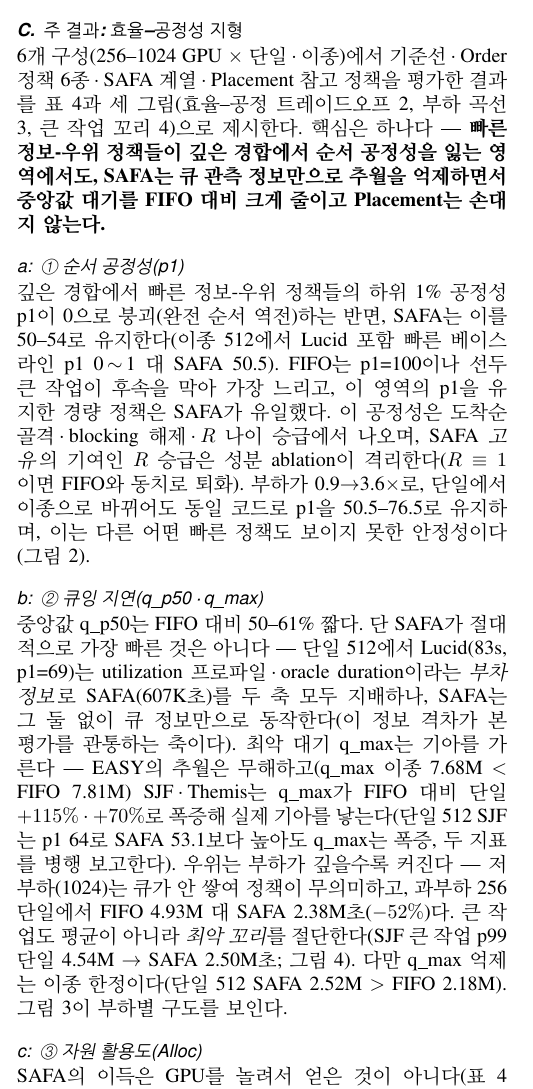
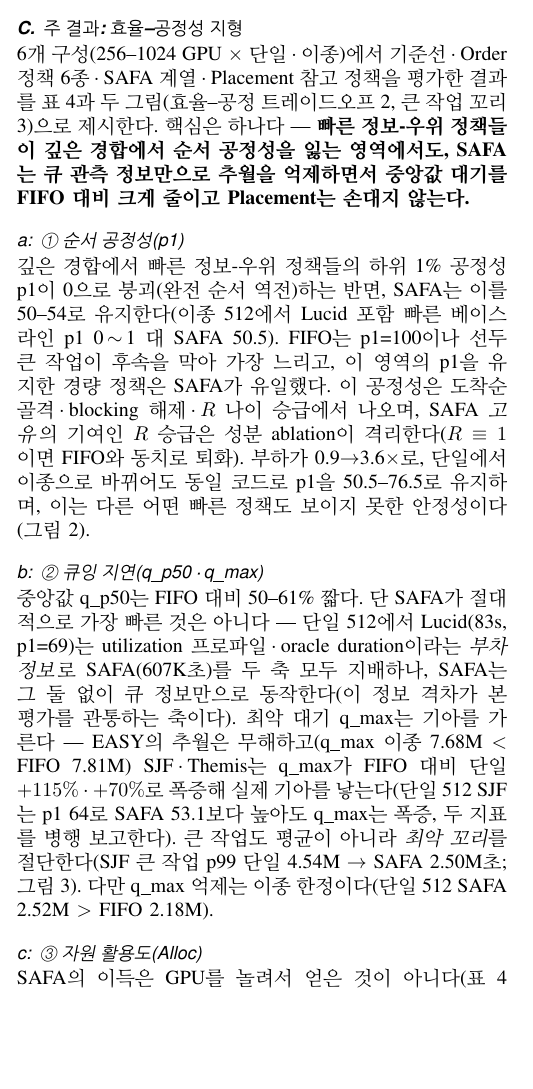
Before and after one commit to mystous/gpu_scheduler, a LaTeX paper (sn-article.tex): part of one column of page 8 of 16 before the commit and part of one column of page 8 of 15 after it, cut so that both start at the same text, the shorter picture padded with empty space. Compiled offline with pdfLaTeX.

Commit message:
Fig 3(부하 의존성) 삭제 + 관련 본문 제거
주 표·Fig 2와 중복되고 결론이 단조(자원↑→대기↓)라 한계 효용이 낮아 제거.
도입 그림 목록(세 그림→두 그림), ② 큐잉지연의 부하 의존성 서술과
도면 참조를 삭제. 저부하 수렴 caveat는 주 표 1024 열·캡션이 커버.

Co-Authored-By: Claude Opus 4.8 (1M context) <noreply@anthropic.com>
Claude-Session: https://claude.ai/code/session_019JRS2YyYUVZ6nW9KJ9bhJF

```diff
--- a/sn-article.tex
+++ b/sn-article.tex
@@ -368,13 +368,13 @@ Gandiva\cite{xiao2018gandiva} & OSDI'18 & \xmark & --- & 관련연구 \\
 \label{tab:artifacts}
 \end{table*}
 \subsection{주 결과: 효율--공정성 지형}\label{eval:main}
-6개 구성(256--1024 GPU $\times$ 단일·이종)에서 기준선·Order 정책 6종·SAFA 계열·Placement 참고 정책을 평가한 결과를 표 \ref{tab:sim-single}과 세 그림(효율--공정 트레이드오프 \ref{fig:tradeoff}, 부하 곡선 \ref{fig:loadcurve}, 큰 작업 꼬리 \ref{fig:bigjob})으로 제시한다. 핵심은 하나다 --- \textbf{빠른 정보-우위 정책들이 깊은 경합에서 순서 공정성을 잃는 영역에서도, SAFA는 큐 관측 정보만으로 추월을 억제하면서 중앙값 대기를 FIFO 대비 크게 줄이고 Placement는 손대지 않는다.}
+6개 구성(256--1024 GPU $\times$ 단일·이종)에서 기준선·Order 정책 6종·SAFA 계열·Placement 참고 정책을 평가한 결과를 표 \ref{tab:sim-single}과 두 그림(효율--공정 트레이드오프 \ref{fig:tradeoff}, 큰 작업 꼬리 \ref{fig:bigjob})으로 제시한다. 핵심은 하나다 --- \textbf{빠른 정보-우위 정책들이 깊은 경합에서 순서 공정성을 잃는 영역에서도, SAFA는 큐 관측 정보만으로 추월을 억제하면서 중앙값 대기를 FIFO 대비 크게 줄이고 Placement는 손대지 않는다.}
 
 \paragraph{① 순서 공정성(p1)}
 깊은 경합에서 빠른 정보-우위 정책들의 하위 1\% 공정성 p1이 0으로 붕괴(완전 순서 역전)하는 반면, SAFA는 이를 50--54로 유지한다(이종 512에서 Lucid 포함 빠른 베이스라인 p1 0\,$\sim$\,1 대 SAFA 50.5). FIFO는 p1=100이나 선두 큰 작업이 후속을 막아 가장 느리고, 이 영역의 p1을 유지한 경량 정책은 SAFA가 유일했다. 이 공정성은 도착순 골격·blocking 해제·$R$ 나이 승급에서 나오며, SAFA \textit{고유}의 기여인 $R$ 승급은 성분 ablation이 격리한다($R\equiv1$이면 FIFO와 동치로 퇴화). 부하가 0.9$\to$3.6$\times$로, 단일에서 이종으로 바뀌어도 동일 코드로 p1을 50.5--76.5로 유지하며, 이는 다른 어떤 빠른 정책도 보이지 못한 안정성이다(그림 \ref{fig:tradeoff}).
 
 \paragraph{② 큐잉 지연(q\_p50·q\_max)}
-중앙값 q\_p50는 FIFO 대비 50--61\% 짧다. 단 SAFA가 절대적으로 가장 빠른 것은 아니다 --- 단일 512에서 Lucid(83s, p1=69)는 utilization 프로파일·oracle duration이라는 \textit{부차 정보}로 SAFA(607K초)를 두 축 모두 지배하나, SAFA는 그 둘 없이 큐 정보만으로 동작한다(이 정보 격차가 본 평가를 관통하는 축이다). 최악 대기 q\_max는 기아를 가른다 --- EASY의 추월은 무해하고(q\_max 이종 7.68M $<$ FIFO 7.81M) SJF·Themis는 q\_max가 FIFO 대비 단일 $+115\%$·$+70\%$로 폭증해 실제 기아를 낳는다(단일 512 SJF는 p1 64로 SAFA 53.1보다 높아도 q\_max는 폭증, 두 지표를 병행 보고한다). 우위는 부하가 깊을수록 커진다 --- 저부하(1024)는 큐가 안 쌓여 정책이 무의미하고, 과부하 256 단일에서 FIFO 4.93M 대 SAFA 2.38M초($-52\%$)다. 큰 작업도 평균이 아니라 \textit{최악 꼬리}를 절단한다(SJF 큰 작업 p99 단일 4.54M $\to$ SAFA 2.50M초; 그림 \ref{fig:bigjob}). 다만 q\_max 억제는 이종 한정이다(단일 512 SAFA 2.52M $>$ FIFO 2.18M). 그림 \ref{fig:loadcurve}이 부하별 구도를 보인다.
+중앙값 q\_p50는 FIFO 대비 50--61\% 짧다. 단 SAFA가 절대적으로 가장 빠른 것은 아니다 --- 단일 512에서 Lucid(83s, p1=69)는 utilization 프로파일·oracle duration이라는 \textit{부차 정보}로 SAFA(607K초)를 두 축 모두 지배하나, SAFA는 그 둘 없이 큐 정보만으로 동작한다(이 정보 격차가 본 평가를 관통하는 축이다). 최악 대기 q\_max는 기아를 가른다 --- EASY의 추월은 무해하고(q\_max 이종 7.68M $<$ FIFO 7.81M) SJF·Themis는 q\_max가 FIFO 대비 단일 $+115\%$·$+70\%$로 폭증해 실제 기아를 낳는다(단일 512 SJF는 p1 64로 SAFA 53.1보다 높아도 q\_max는 폭증, 두 지표를 병행 보고한다). 큰 작업도 평균이 아니라 \textit{최악 꼬리}를 절단한다(SJF 큰 작업 p99 단일 4.54M $\to$ SAFA 2.50M초; 그림 \ref{fig:bigjob}). 다만 q\_max 억제는 이종 한정이다(단일 512 SAFA 2.52M $>$ FIFO 2.18M).
 
 \paragraph{③ 자원 활용도(Alloc)}
 SAFA의 이득은 GPU를 놀려서 얻은 것이 아니다(표 \ref{tab:sim-single} Alloc 열) --- 10개 행 모두 임계·과부하(256·512)에서 평균 99\% 안팎의 할당률을 유지하므로, 정책 간 차이는 자원 놀림이 아니라 순수한 큐 순서 효과다(저부하 1024는 수요가 얕아 동반 하락). 처리량(makespan)도 손상되지 않는다 --- 경량 정책이 모두 99\% 할당률로 처리량 한계에 묶여 makespan이 사실상 동일하고(단일 154일), SAFA도 FIFO와 동등하거나 $-3$\%(이종 222$\to$214일)에 그친다(눈에 띄게 단축하는 것은 collocation의 Lucid 145일뿐). 즉 SAFA는 처리량을 \textit{해치지 않은 채} 큐 지연과 순서 공정성을 재분배한다(그림 \ref{fig:tradeoff}: 빠른 베이스라인은 이종·과부하로 갈수록 우하단(빠르나 공정성 0)으로 무너지고, FIFO는 좌상단(공정하나 느림), SAFA는 그 사이 ``빠르면서 공정한'' 영역).
```
Also changed, not shown: sn-article.tex (5 more changed lines).
